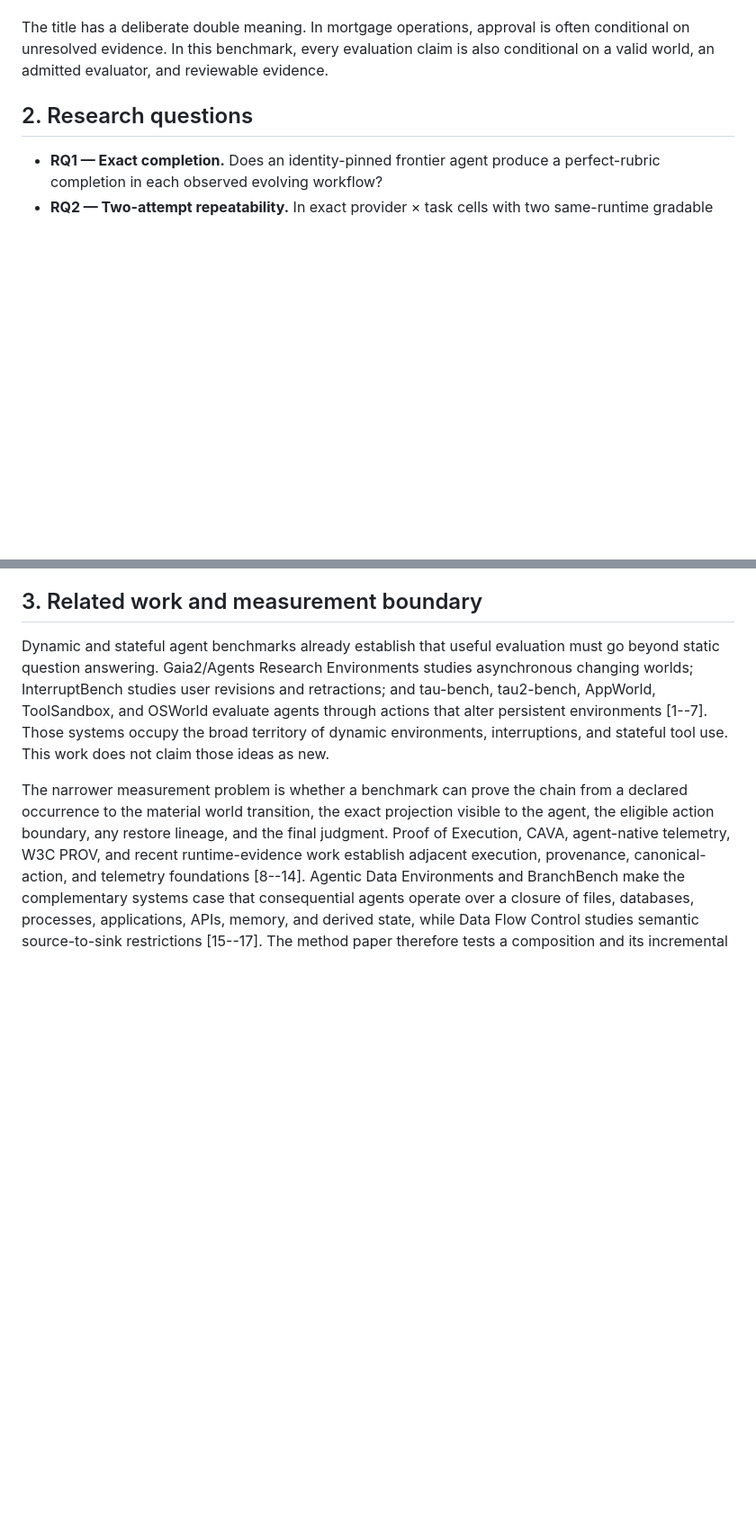
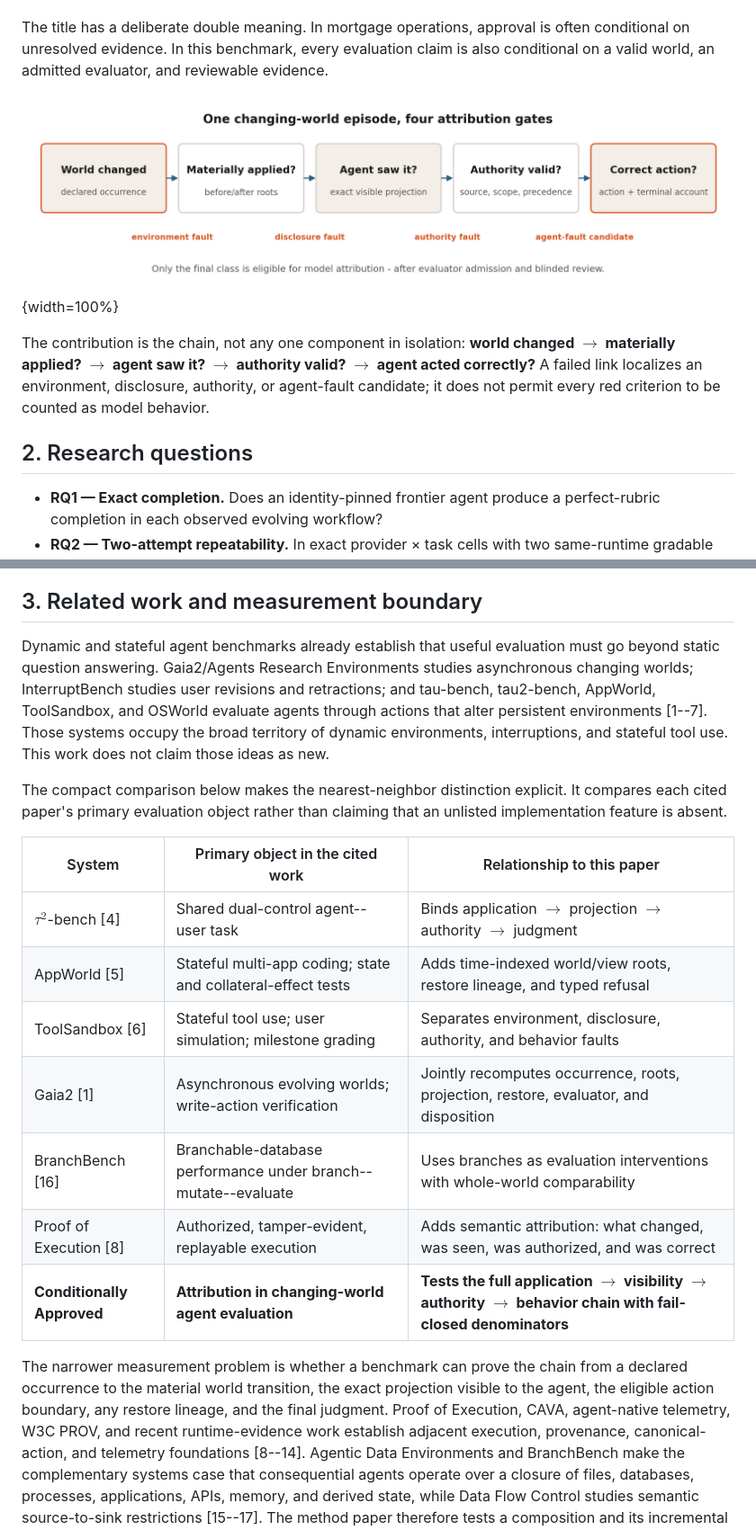
Before and after one commit to rudycelekli/gradia-universes-work-sample, a Markdown page: paper/CONDITIONALLY-APPROVED-PAPER-DRAFT.md, 2 parts joined by grey strips. Shown: that part at 90% size. Drawn GitHub-style; pictures changed too: paper/figures/attribution-chain.png (added); blank space fills up the shorter version.

Commit message:
paper: clarify causal attribution and prior-art boundary

```diff
--- a/paper/CONDITIONALLY-APPROVED-PAPER-DRAFT.md
+++ b/paper/CONDITIONALLY-APPROVED-PAPER-DRAFT.md
@@ -82,6 +82,17 @@ The title has a deliberate double meaning. In mortgage operations, approval is o
 conditional on unresolved evidence. In this benchmark, every evaluation claim is
 also conditional on a valid world, an admitted evaluator, and reviewable evidence.
 
+![The attribution chain evaluated in this paper. A changed world must be
+materially applied, disclosed to the agent under valid authority, and reflected
+in correct downstream behavior. Only the final fault class is eligible for
+model attribution after evaluator admission and blinded review.](figures/attribution-chain.png){width=100%}
+
+The contribution is the chain, not any one component in isolation:
+**world changed $\rightarrow$ materially applied? $\rightarrow$ agent saw it?
+$\rightarrow$ authority valid? $\rightarrow$ agent acted correctly?** A failed
+link localizes an environment, disclosure, authority, or agent-fault candidate;
+it does not permit every red criterion to be counted as model behavior.
+
 ## 2. Research questions
 
 - **RQ1 — Exact completion.** Does an identity-pinned frontier agent produce a
@@ -135,6 +146,20 @@ and tau-bench, tau2-bench, AppWorld, ToolSandbox, and OSWorld evaluate agents th
 actions that alter persistent environments [1--7]. Those systems occupy the broad
 territory of dynamic environments, interruptions, and stateful tool use. This work
 does not claim those ideas as new.
+
+The compact comparison below makes the nearest-neighbor distinction explicit. It
+compares each cited paper's primary evaluation object rather than claiming that an
+unlisted implementation feature is absent.
+
+| System | Primary object in the cited work | Relationship to this paper |
+|---|---|---|
+| $\tau^2$-bench [4] | Shared dual-control agent--user task | Binds application $\rightarrow$ projection $\rightarrow$ authority $\rightarrow$ judgment |
+| AppWorld [5] | Stateful multi-app coding; state and collateral-effect tests | Adds time-indexed world/view roots, restore lineage, and typed refusal |
+| ToolSandbox [6] | Stateful tool use; user simulation; milestone grading | Separates environment, disclosure, authority, and behavior faults |
+| Gaia2 [1] | Asynchronous evolving worlds; write-action verification | Jointly recomputes occurrence, roots, projection, restore, evaluator, and disposition |
+| BranchBench [16] | Branchable-database performance under branch--mutate--evaluate | Uses branches as evaluation interventions with whole-world comparability |
+| Proof of Execution [8] | Authorized, tamper-evident, replayable execution | Adds semantic attribution: what changed, was seen, was authorized, and was correct |
+| **Conditionally Approved** | **Attribution in changing-world agent evaluation** | **Tests the full application $\rightarrow$ visibility $\rightarrow$ authority $\rightarrow$ behavior chain with fail-closed denominators** |
 
 The narrower measurement problem is whether a benchmark can prove the chain from a
 declared occurrence to the material world transition, the exact projection visible
```
Also changed, not shown: 3 other files.
